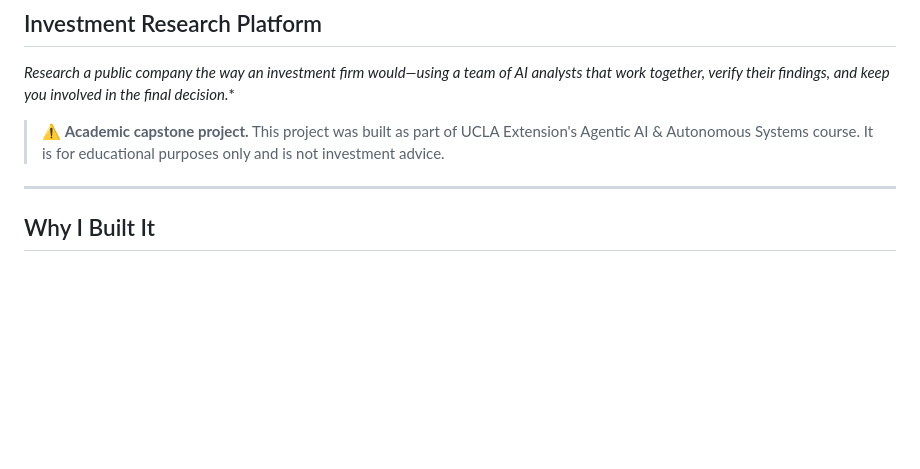
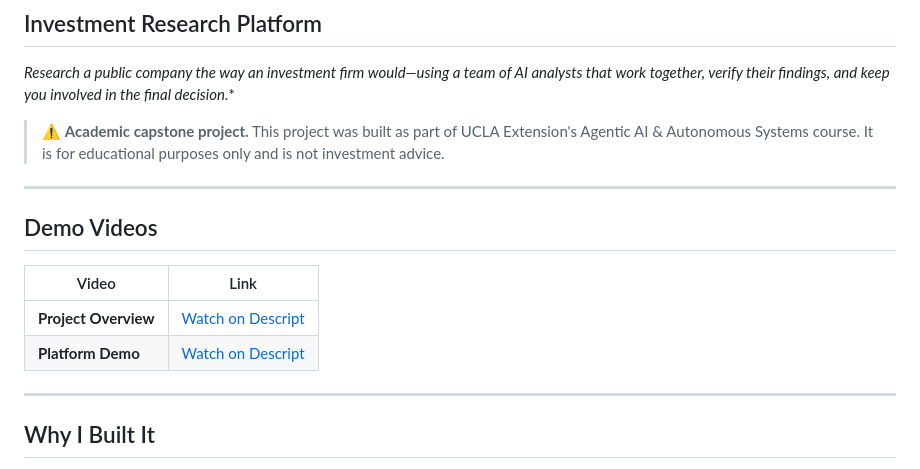
Before and after one commit to soniamannlehl-cloud/finalproject, a Markdown page: README.md, the part around the change. Drawn GitHub-style; blank space fills up the shorter version.

Commit message:
Add Descript demo video links to README.
Adds Project Overview and Platform Demo videos near the top of the README for reviewers.

Co-authored-by: Cursor <cursoragent@cursor.com>

```diff
--- a/README.md
+++ b/README.md
@@ -3,6 +3,15 @@
 *Research a public company the way an investment firm would—using a team of AI analysts that work together, verify their findings, and keep you involved in the final decision.**
 
 > ⚠️ **Academic capstone project.** This project was built as part of UCLA Extension's Agentic AI & Autonomous Systems course. It is for educational purposes only and is not investment advice.
+
+---
+
+## Demo Videos
+
+| Video | Link |
+| ----- | ---- |
+| **Project Overview** | [Watch on Descript](https://share.descript.com/view/6yjRRA0YlL3) |
+| **Platform Demo** | [Watch on Descript](https://share.descript.com/view/XdtJjAwLuML) |
 
 ---
 
```
